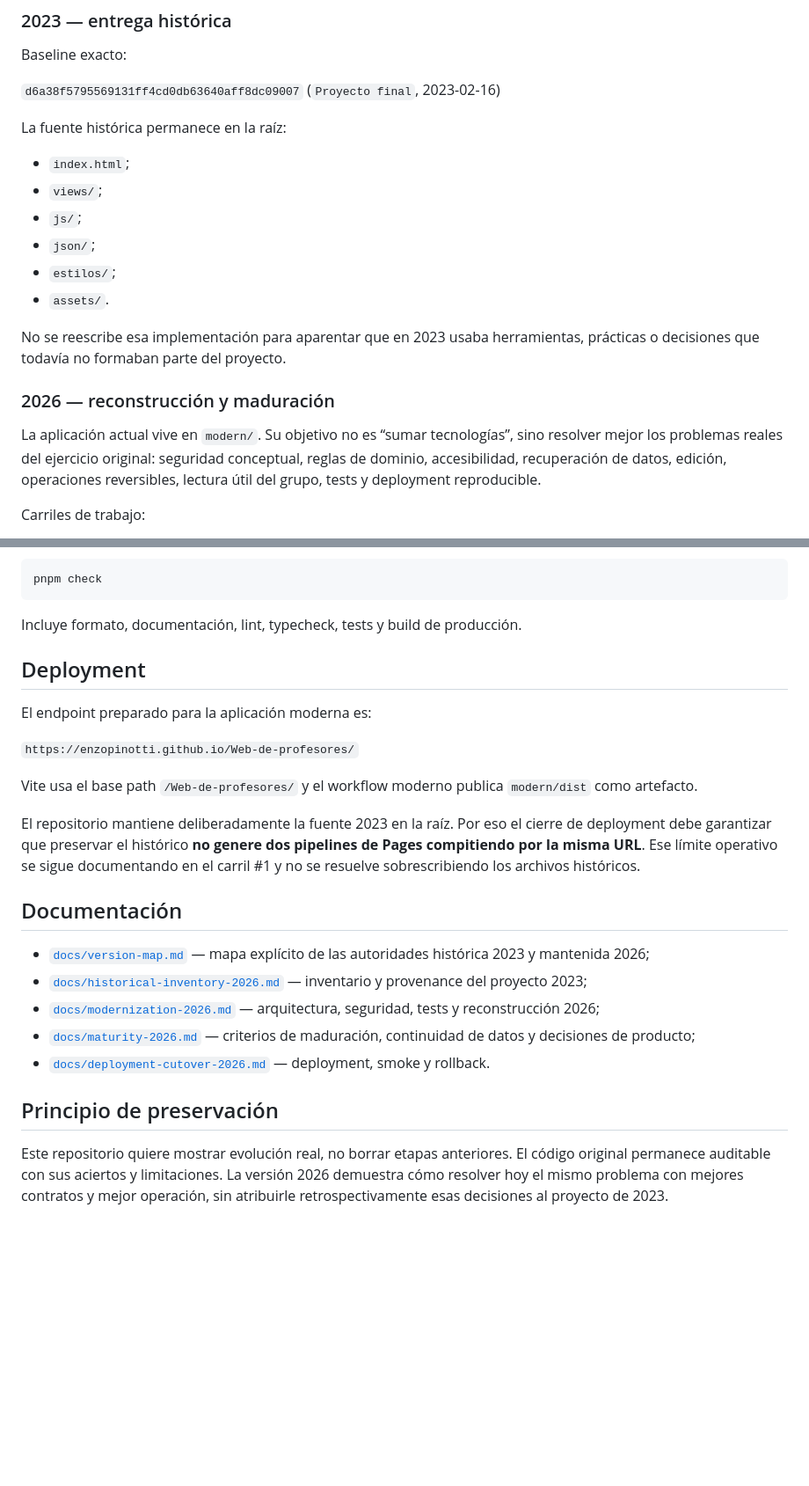
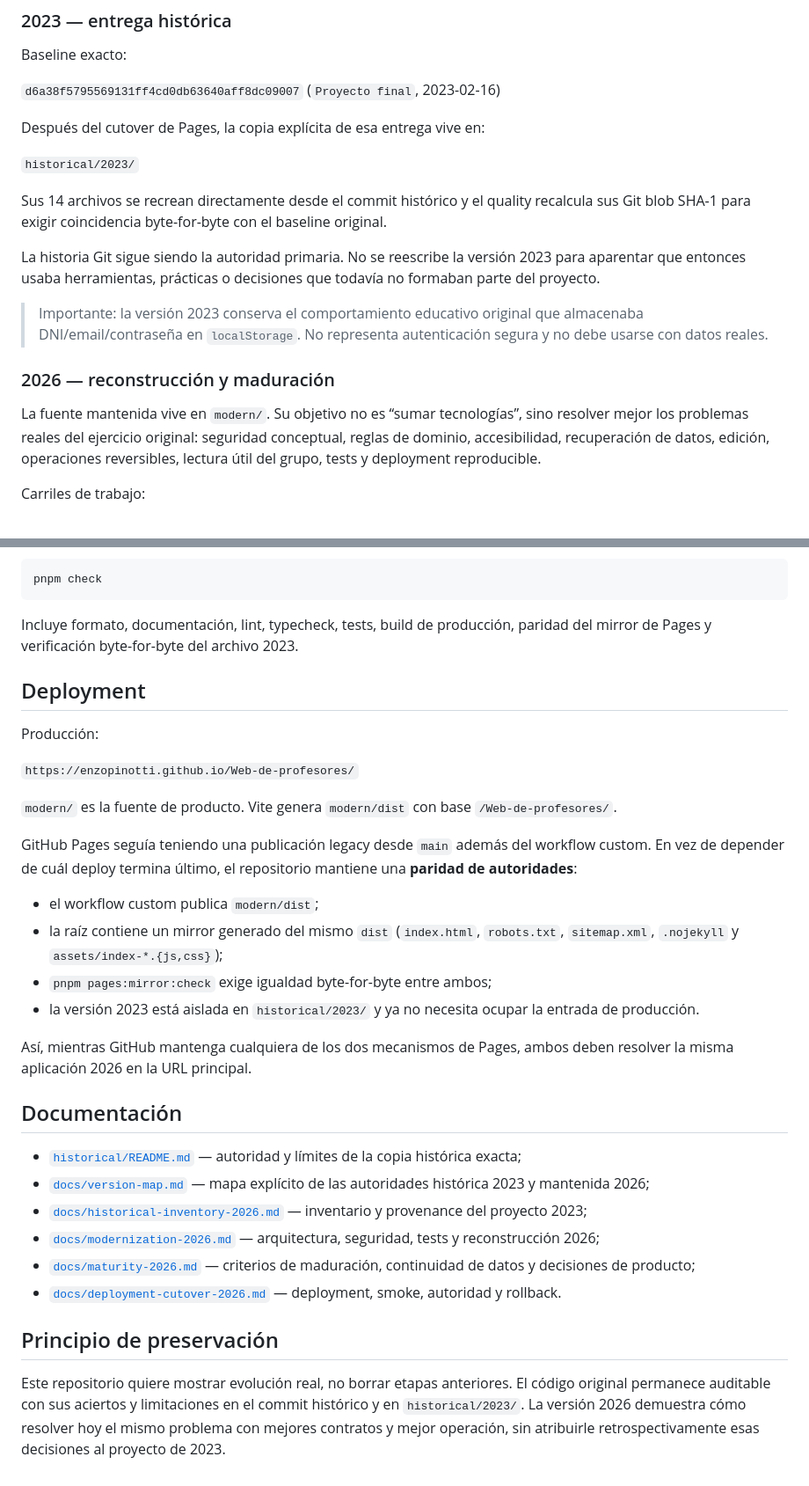
Before and after one commit to Enzopinotti/Web-de-profesores, a Markdown page: README.md, 2 parts joined by grey strips. Shown at 88% size. GitHub-like rendering; blank space fills up the shorter version.

Commit message:
docs: explain dual-version archive and Pages authority parity

````diff
--- a/README.md
+++ b/README.md
@@ -12,20 +12,19 @@ Baseline exacto:
 
 `d6a38f5795569131ff4cd0db63640aff8dc09007` (`Proyecto final`, 2023-02-16)
 
-La fuente histórica permanece en la raíz:
+Después del cutover de Pages, la copia explícita de esa entrega vive en:
 
-- `index.html`;
-- `views/`;
-- `js/`;
-- `json/`;
-- `estilos/`;
-- `assets/`.
+`historical/2023/`
 
-No se reescribe esa implementación para aparentar que en 2023 usaba herramientas, prácticas o decisiones que todavía no formaban parte del proyecto.
+Sus 14 archivos se recrean directamente desde el commit histórico y el quality recalcula sus Git blob SHA-1 para exigir coincidencia byte-for-byte con el baseline original.
+
+La historia Git sigue siendo la autoridad primaria. No se reescribe la versión 2023 para aparentar que entonces usaba herramientas, prácticas o decisiones que todavía no formaban parte del proyecto.
+
+> Importante: la versión 2023 conserva el comportamiento educativo original que almacenaba DNI/email/contraseña en `localStorage`. No representa autenticación segura y no debe usarse con datos reales.
 
 ### 2026 — reconstrucción y maduración
 
-La aplicación actual vive en `modern/`. Su objetivo no es “sumar tecnologías”, sino resolver mejor los problemas reales del ejercicio original: seguridad conceptual, reglas de dominio, accesibilidad, recuperación de datos, edición, operaciones reversibles, lectura útil del grupo, tests y deployment reproducible.
+La fuente mantenida vive en `modern/`. Su objetivo no es “sumar tecnologías”, sino resolver mejor los problemas reales del ejercicio original: seguridad conceptual, reglas de dominio, accesibilidad, recuperación de datos, edición, operaciones reversibles, lectura útil del grupo, tests y deployment reproducible.
 
 Carriles de trabajo:
 
@@ -130,26 +129,34 @@ Contrato completo de calidad:
 pnpm check
 ```
 
-Incluye formato, documentación, lint, typecheck, tests y build de producción.
+Incluye formato, documentación, lint, typecheck, tests, build de producción, paridad del mirror de Pages y verificación byte-for-byte del archivo 2023.
 
 ## Deployment
 
-El endpoint preparado para la aplicación moderna es:
+Producción:
 
 `https://enzopinotti.github.io/Web-de-profesores/`
 
-Vite usa el base path `/Web-de-profesores/` y el workflow moderno publica `modern/dist` como artefacto.
+`modern/` es la fuente de producto. Vite genera `modern/dist` con base `/Web-de-profesores/`.
 
-El repositorio mantiene deliberadamente la fuente 2023 en la raíz. Por eso el cierre de deployment debe garantizar que preservar el histórico **no genere dos pipelines de Pages compitiendo por la misma URL**. Ese límite operativo se sigue documentando en el carril #1 y no se resuelve sobrescribiendo los archivos históricos.
+GitHub Pages seguía teniendo una publicación legacy desde `main` además del workflow custom. En vez de depender de cuál deploy termina último, el repositorio mantiene una **paridad de autoridades**:
+
+- el workflow custom publica `modern/dist`;
+- la raíz contiene un mirror generado del mismo `dist` (`index.html`, `robots.txt`, `sitemap.xml`, `.nojekyll` y `assets/index-*.{js,css}`);
+- `pnpm pages:mirror:check` exige igualdad byte-for-byte entre ambos;
+- la versión 2023 está aislada en `historical/2023/` y ya no necesita ocupar la entrada de producción.
+
+Así, mientras GitHub mantenga cualquiera de los dos mecanismos de Pages, ambos deben resolver la misma aplicación 2026 en la URL principal.
 
 ## Documentación
 
+- [`historical/README.md`](historical/README.md) — autoridad y límites de la copia histórica exacta;
 - [`docs/version-map.md`](docs/version-map.md) — mapa explícito de las autoridades histórica 2023 y mantenida 2026;
 - [`docs/historical-inventory-2026.md`](docs/historical-inventory-2026.md) — inventario y provenance del proyecto 2023;
 - [`docs/modernization-2026.md`](docs/modernization-2026.md) — arquitectura, seguridad, tests y reconstrucción 2026;
 - [`docs/maturity-2026.md`](docs/maturity-2026.md) — criterios de maduración, continuidad de datos y decisiones de producto;
-- [`docs/deployment-cutover-2026.md`](docs/deployment-cutover-2026.md) — deployment, smoke y rollback.
+- [`docs/deployment-cutover-2026.md`](docs/deployment-cutover-2026.md) — deployment, smoke, autoridad y rollback.
 
 ## Principio de preservación
 
-Este repositorio quiere mostrar evolución real, no borrar etapas anteriores. El código original permanece auditable con sus aciertos y limitaciones. La versión 2026 demuestra cómo resolver hoy el mismo problema con mejores contratos y mejor operación, sin atribuirle retrospectivamente esas decisiones al proyecto de 2023.
+Este repositorio quiere mostrar evolución real, no borrar etapas anteriores. El código original permanece auditable con sus aciertos y limitaciones en el commit histórico y en `historical/2023/`. La versión 2026 demuestra cómo resolver hoy el mismo problema con mejores contratos y mejor operación, sin atribuirle retrospectivamente esas decisiones al proyecto de 2023.
````
